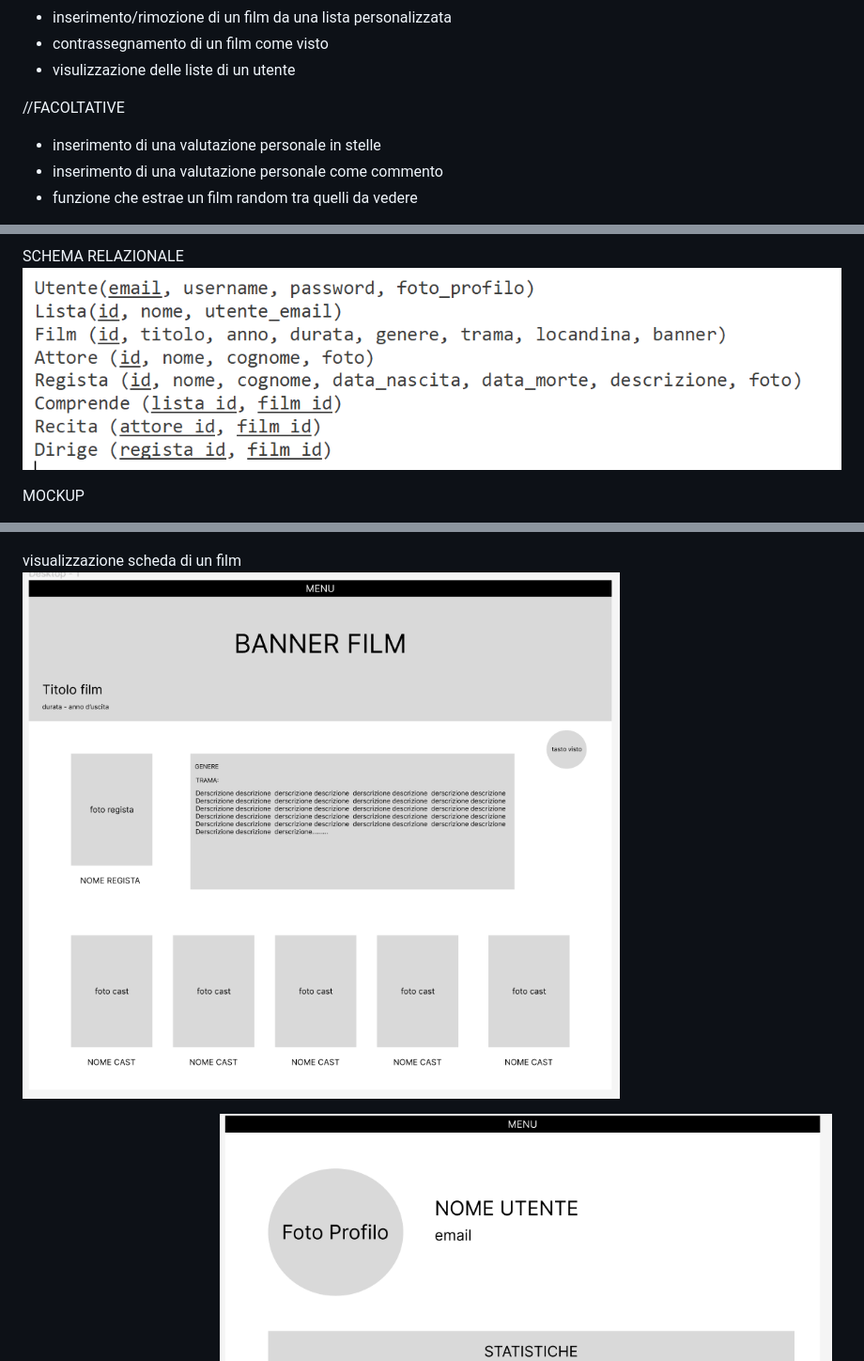
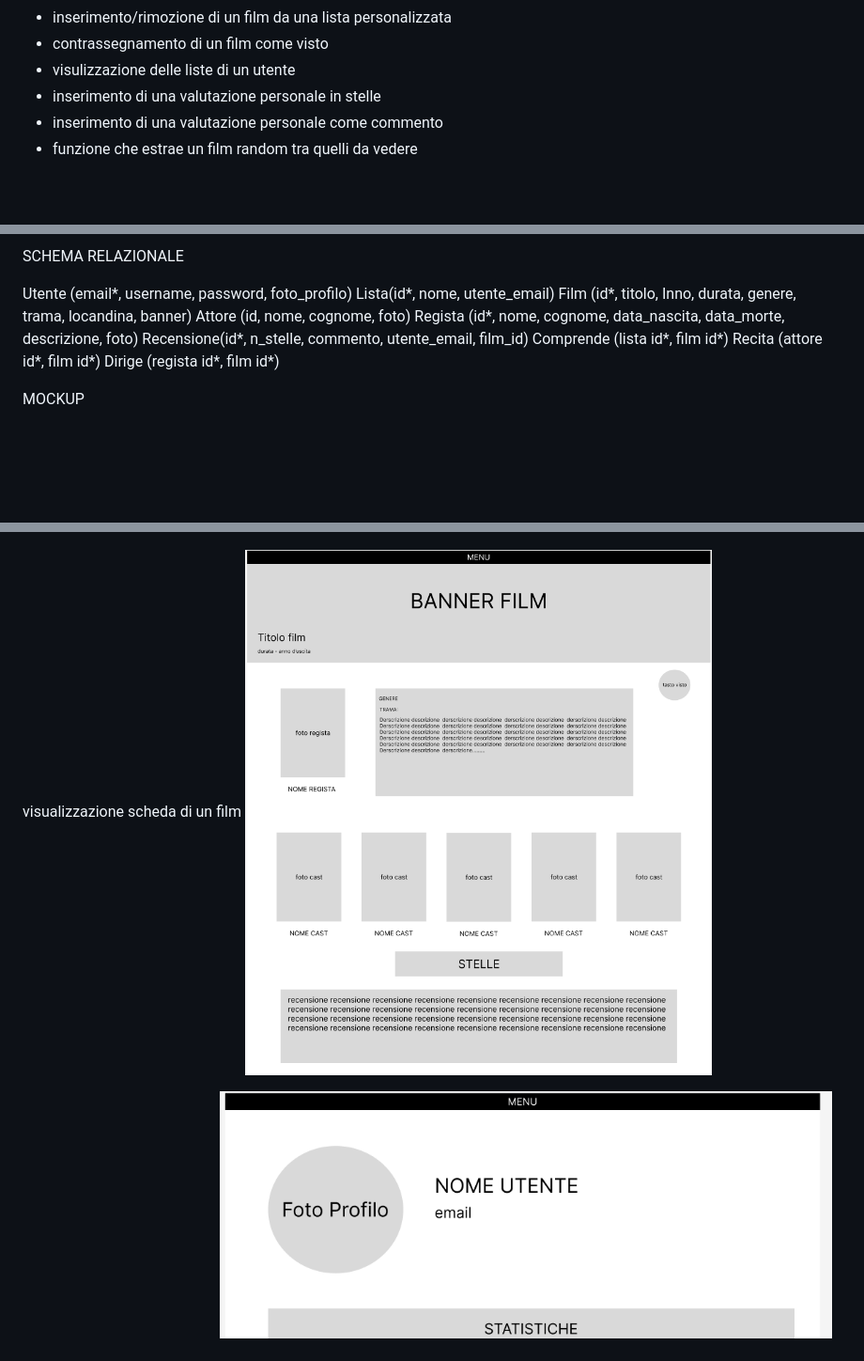
Before and after one commit to GabrySonzo/SpugnaTV, a Markdown page: README.md, 3 parts joined by grey strips. Shown: that part at 94% size. Drawn GitHub-style; pictures changed too: modello/image-4.png; blank space fills up the shorter version.

Commit message:
recensioni aggiunte

```diff
--- a/README.md
+++ b/README.md
@@ -26,8 +26,6 @@ FUNZIONALITÀ
 - inserimento/rimozione di un film da una lista personalizzata
 - contrassegnamento di un film come visto
 - visulizzazione delle liste di un utente
-
-//FACOLTATIVE
 - inserimento di una valutazione personale in stelle
 - inserimento di una valutazione personale come commento
 - funzione che estrae un film random tra quelli da vedere
@@ -36,7 +34,15 @@ MODELLO ER
 ![Alt text](modello/er.png)
 
 SCHEMA RELAZIONALE
-![Alt text](modello/schemaRelazionale.png)
+
+Utente (email*, username, password, foto_profilo)
+Lista(id*, nome, utente_email)
+Film (id*, titolo, Inno, durata, genere, trama, locandina, banner) Attore (id, nome, cognome, foto)
+Regista (id*, nome, cognome, data_nascita, data_morte, descrizione, foto)
+Recensione(id*, n_stelle, commento, utente_email, film_id)
+Comprende (lista id*, film id*)
+Recita (attore id*, film id*)
+Dirige (regista id*, film id*)
 
 MOCKUP
 
```
